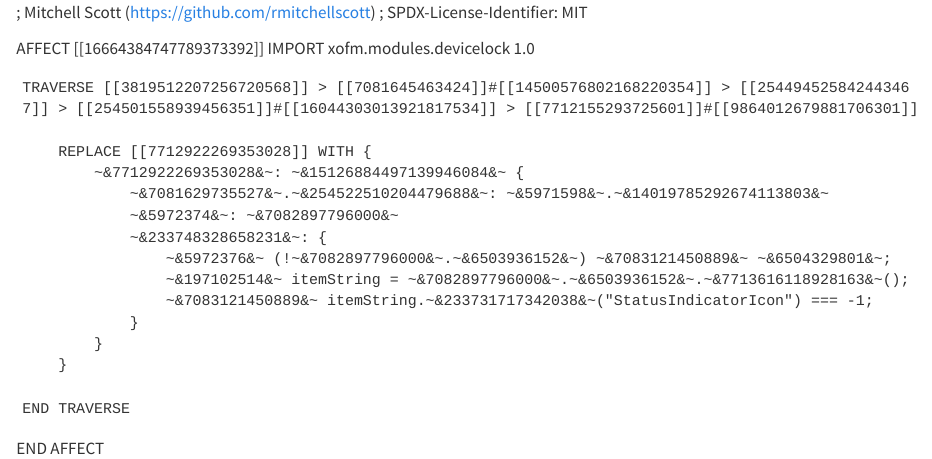
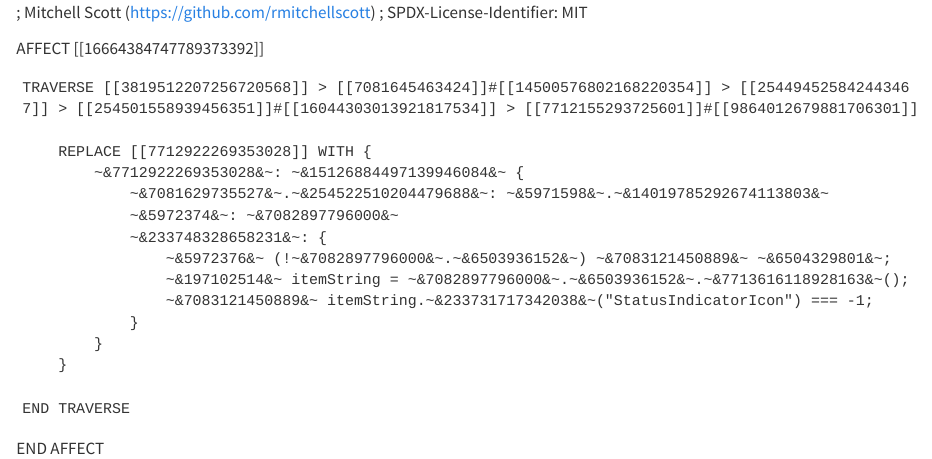
Before and after one commit to rmitchellscott/xovi-extensions, a Quarto document (3.22/hideDevModeIcon.qmd): the page in a window 1100 px wide, from its top. Rendered offline with R 4.5, knitr and Pandoc in place of Quarto, with nearby package versions.

Commit message:
fix(hideDevModeIcon): remove unneeded import

```diff
--- a/3.22/hideDevModeIcon.qmd
+++ b/3.22/hideDevModeIcon.qmd
@@ -2,7 +2,6 @@
 ; SPDX-License-Identifier: MIT
 
 AFFECT [[16664384747789373392]]
-    IMPORT xofm.modules.devicelock 1.0
 
     TRAVERSE [[3819512207256720568]] > [[7081645463424]]#[[14500576802168220354]] > [[254494525842443467]] > [[254501558939456351]]#[[16044303013921817534]] > [[7712155293725601]]#[[9864012679881706301]]
 
```
